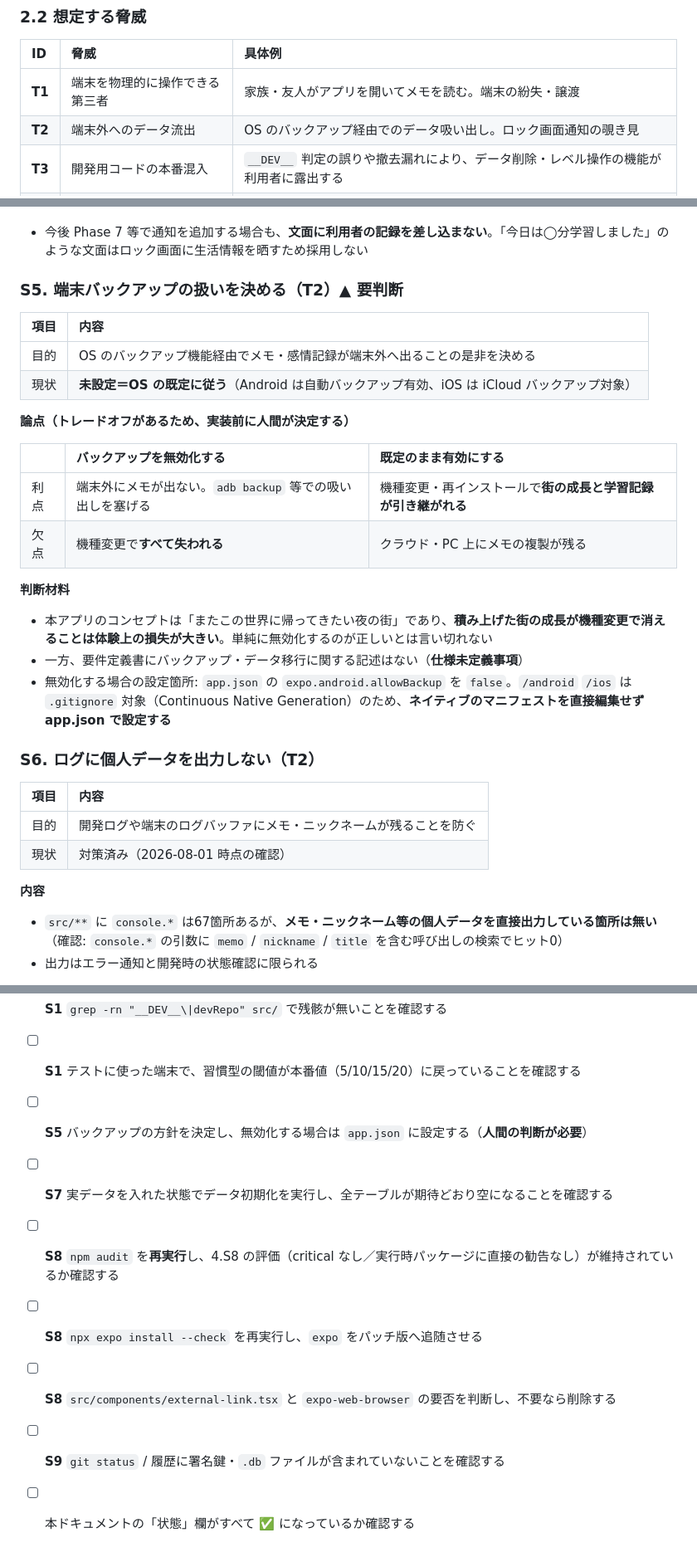
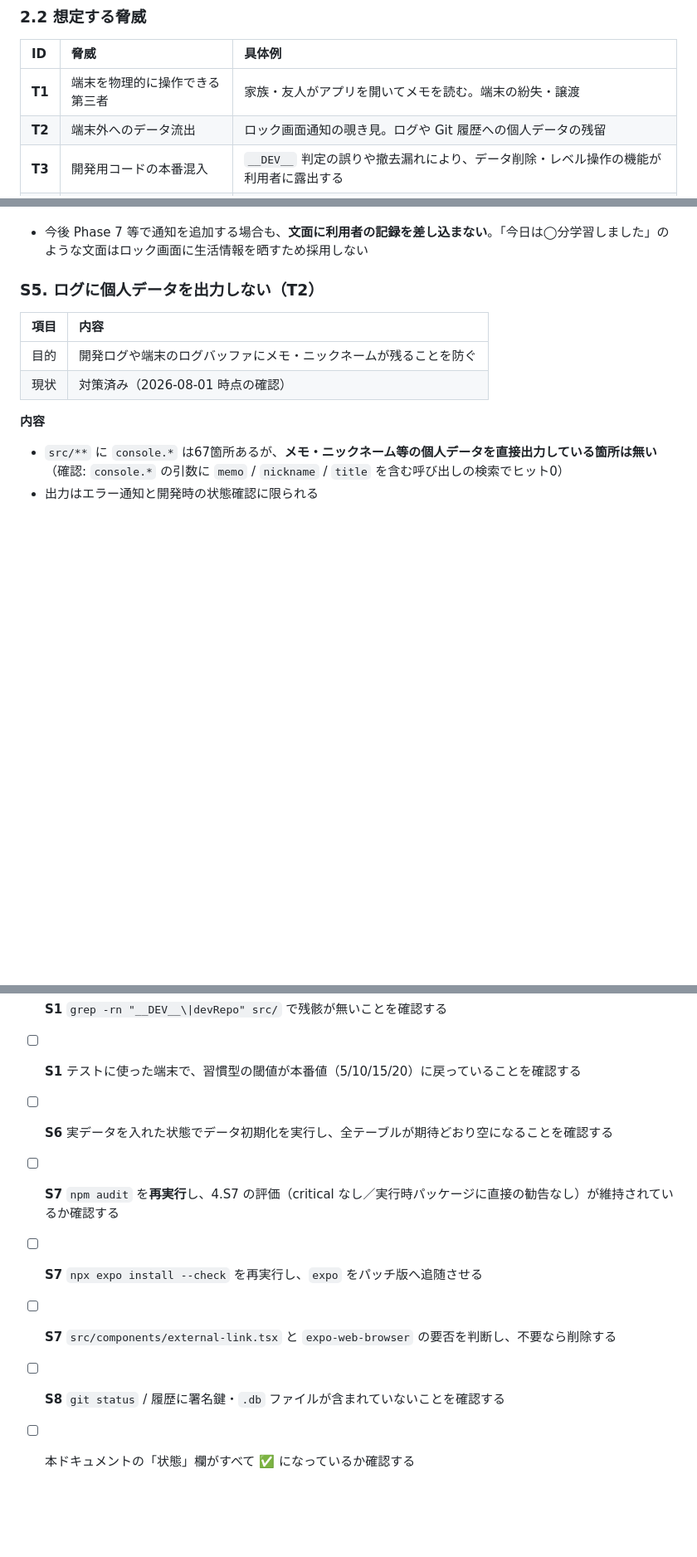
Before and after one commit to komuro2525/chill-night-town, a Markdown page: docs/セキュリティ方針.md, 3 parts joined by grey strips. Shown at 83% size. GitHub-like rendering; blank space fills up the shorter version.

```diff
--- a/docs/セキュリティ方針.md
+++ b/docs/セキュリティ方針.md
@@ -81,7 +80,7 @@
 | ID | 脅威 | 具体例 |
 | :---- | :---- | :---- |
 | **T1** | 端末を物理的に操作できる第三者 | 家族・友人がアプリを開いてメモを読む。端末の紛失・譲渡 |
-| **T2** | 端末外へのデータ流出 | OS のバックアップ経由でのデータ吸い出し。ロック画面通知の覗き見 |
+| **T2** | 端末外へのデータ流出 | ロック画面通知の覗き見。ログや Git 履歴への個人データの残留 |
 | **T3** | 開発用コードの本番混入 | `__DEV__` 判定の誤りや撤去漏れにより、データ削除・レベル操作の機能が利用者に露出する |
 | **T4** | 依存パッケージ由来の脆弱性 | npm パッケージの既知脆弱性・サプライチェーン汚染 |
 
@@ -194,27 +192,7 @@ grep -rn "__DEV__\|devRepo" src/
 
 - 今後 Phase 7 等で通知を追加する場合も、**文面に利用者の記録を差し込まない**。「今日は◯分学習しました」のような文面はロック画面に生活情報を晒すため採用しない
 
-### S5. 端末バックアップの扱いを決める（T2）▲ 要判断
-
-| 項目 | 内容 |
-| :---- | :---- |
-| 目的 | OS のバックアップ機能経由でメモ・感情記録が端末外へ出ることの是非を決める |
-| 現状 | **未設定＝OS の既定に従う**（Android は自動バックアップ有効、iOS は iCloud バックアップ対象） |
-
-**論点（トレードオフがあるため、実装前に人間が決定する）**
-
-| | バックアップを無効化する | 既定のまま有効にする |
-| :---- | :---- | :---- |
-| 利点 | 端末外にメモが出ない。`adb backup` 等での吸い出しを塞げる | 機種変更・再インストールで**街の成長と学習記録が引き継がれる** |
-| 欠点 | 機種変更で**すべて失われる** | クラウド・PC 上にメモの複製が残る |
-
-**判断材料**
-
-- 本アプリのコンセプトは「またこの世界に帰ってきたい夜の街」であり、**積み上げた街の成長が機種変更で消えることは体験上の損失が大きい**。単純に無効化するのが正しいとは言い切れない
-- 一方、要件定義書にバックアップ・データ移行に関する記述はない（**仕様未定義事項**）
-- 無効化する場合の設定箇所: `app.json` の `expo.android.allowBackup` を `false`。`/android` `/ios` は `.gitignore` 対象（Continuous Native Generation）のため、**ネイティブのマニフェストを直接編集せず app.json で設定する**
-
-### S6. ログに個人データを出力しない（T2）
+### S5. ログに個人データを出力しない（T2）
 
 | 項目 | 内容 |
 | :---- | :---- |
@@ -363,10 +341,9 @@ grep -rn "__DEV__\|devRepo" src/
 - [ ] **S1** `src/lib/clock.ts` の時刻上書き機能を削除する
 - [ ] **S1** `grep -rn "__DEV__\|devRepo" src/` で残骸が無いことを確認する
 - [ ] **S1** テストに使った端末で、習慣型の閾値が本番値（5/10/15/20）に戻っていることを確認する
-- [ ] **S5** バックアップの方針を決定し、無効化する場合は `app.json` に設定する（**人間の判断が必要**）
-- [ ] **S7** 実データを入れた状態でデータ初期化を実行し、全テーブルが期待どおり空になることを確認する
-- [ ] **S8** `npm audit` を**再実行**し、4.S8 の評価（critical なし／実行時パッケージに直接の勧告なし）が維持されているか確認する
-- [ ] **S8** `npx expo install --check` を再実行し、`expo` をパッチ版へ追随させる
-- [ ] **S8** `src/components/external-link.tsx` と `expo-web-browser` の要否を判断し、不要なら削除する
-- [ ] **S9** `git status` / 履歴に署名鍵・`.db` ファイルが含まれていないことを確認する
+- [ ] **S6** 実データを入れた状態でデータ初期化を実行し、全テーブルが期待どおり空になることを確認する
+- [ ] **S7** `npm audit` を**再実行**し、4.S7 の評価（critical なし／実行時パッケージに直接の勧告なし）が維持されているか確認する
+- [ ] **S7** `npx expo install --check` を再実行し、`expo` をパッチ版へ追随させる
+- [ ] **S7** `src/components/external-link.tsx` と `expo-web-browser` の要否を判断し、不要なら削除する
+- [ ] **S8** `git status` / 履歴に署名鍵・`.db` ファイルが含まれていないことを確認する
 - [ ] 本ドキュメントの「状態」欄がすべて ✅ になっているか確認する
```
Also changed, not shown: other parts of docs/セキュリティ方針.md (+18 -20 lines).
